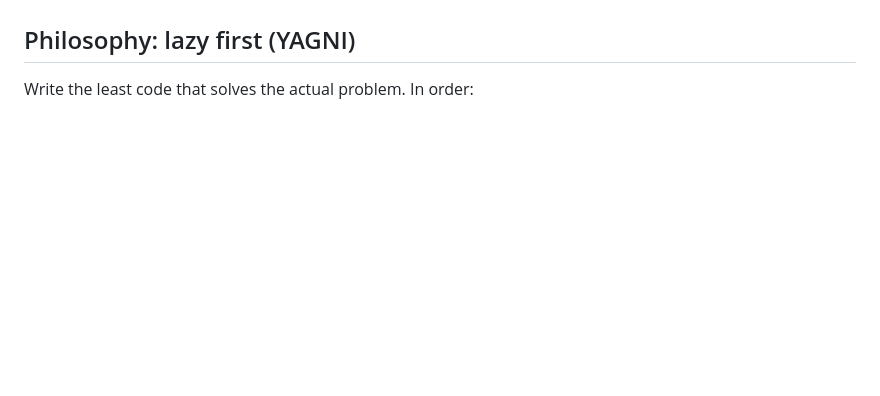
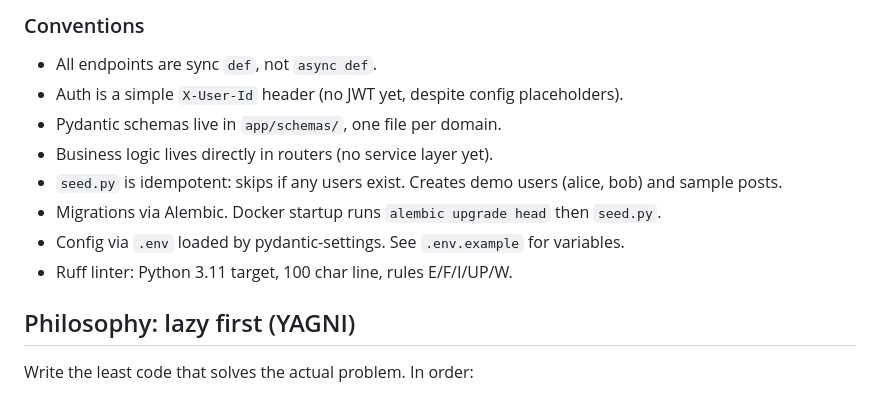
Before and after one commit to IIT-InfoSchol-2027-Jan-Group-06/wuzy, a Markdown page: AGENTS.md, the part around one of its changes. Drawn GitHub-style; blank space fills up the shorter version.

```diff
--- a/AGENTS.md
+++ b/AGENTS.md
@@ -23,3 +86,13 @@ No test suite exists. Do not add one unless asked.
+### Conventions
+
+- All endpoints are sync `def`, not `async def`.
+- Auth is a simple `X-User-Id` header (no JWT yet, despite config placeholders).
+- Pydantic schemas live in `app/schemas/`, one file per domain.
+- Business logic lives directly in routers (no service layer yet).
+- `seed.py` is idempotent: skips if any users exist. Creates demo users (alice, bob) and sample posts.
+- Migrations via Alembic. Docker startup runs `alembic upgrade head` then `seed.py`.
+- Config via `.env` loaded by pydantic-settings. See `.env.example` for variables.
+- Ruff linter: Python 3.11 target, 100 char line, rules E/F/I/UP/W.
 
 ## Philosophy: lazy first (YAGNI)
 
```
Also changed, not shown: other parts of AGENTS.md (+63 -0 lines).
